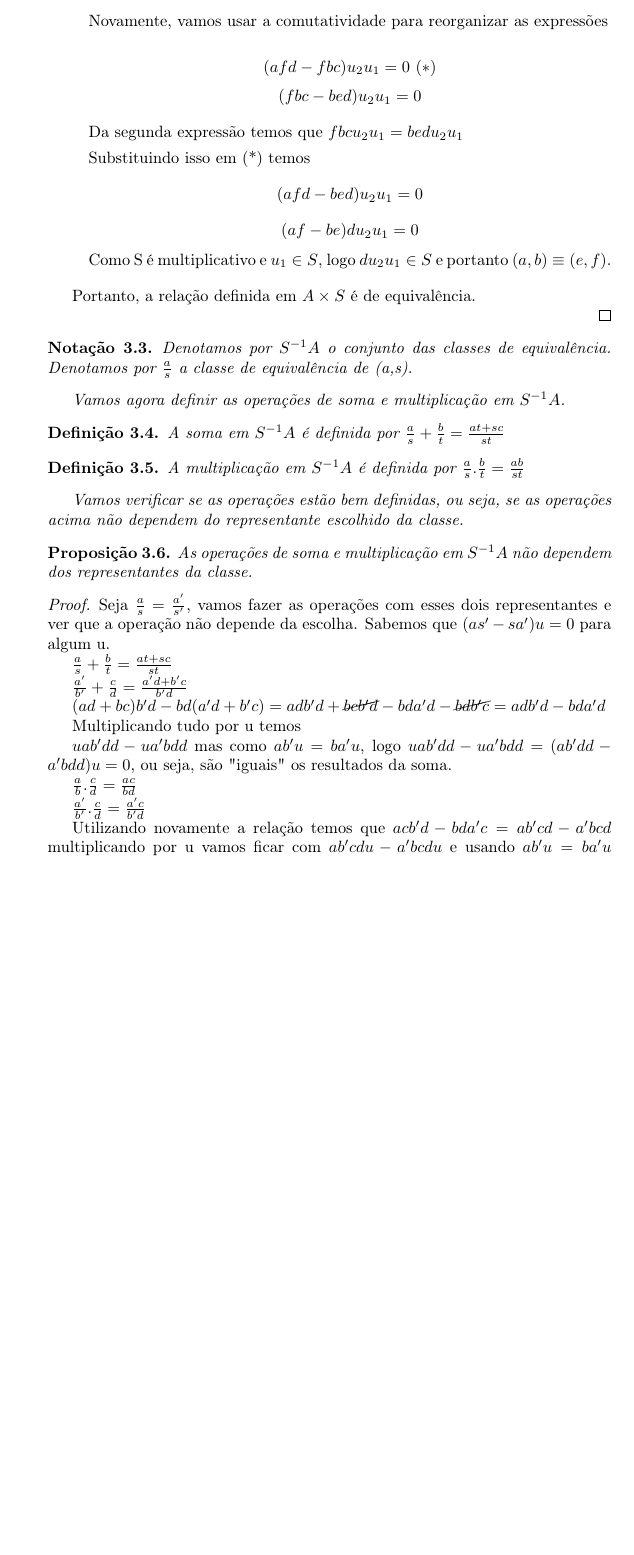
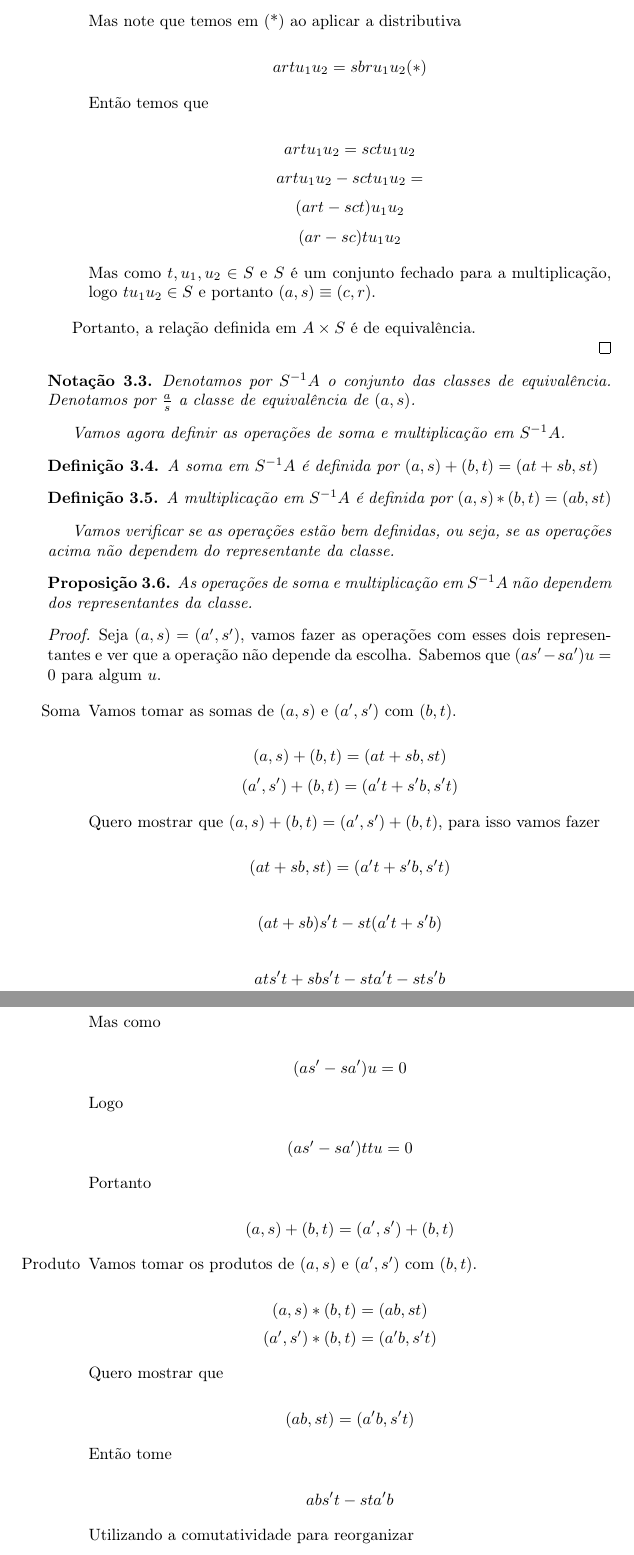
Before and after one commit to juacy/localizacao, a LaTeX document (revisao.tex): part of page 3 of 5 before the commit and two parts of pages 4 and 5 of 7 after it, the two joined at a grey line, cut at the place of the change, the shorter picture padded with empty space. Compiled offline with pdfLaTeX.

Commit message:
Mudando a notação para as primeiras letras do alfabeto no anel e as últimas no conjunto multiplicativo

```diff
--- a/revisao.tex
+++ b/revisao.tex
@@ -103,12 +112,8 @@ Esta relação, é uma relação de equivalência.
 
-		Novamente, vamos usar a comutatividade para reorganizar as expressões
+		Multiplicando a primeira equação por $ru_2$ e a segunda por $su_1$ chegamos a
 
-		$$(afd-fbc)u_2u_1=0 \ (*)$$
-		$$(fbc-bed)u_2u_1=0$$
+		$$ru_2(at-sb)u_1=0$$
+		$$su_1(br-tc)u_2=0$$
 
-		Da segunda expressão temos que $fbcu_2u_1 = bedu_2u_1$
+		Utilizando a comutatividade para agrupar os termos em u.
 
-		Substituindo isso em (*) temos
-		$$(afd-bed)u_2u_1=0$$
-		$$(af-be)du_2u_1=0$$
-		Como S é multiplicativo e $u_1 \in S$, logo $du_2u_1 \in S$ e portanto $(a,b) \equiv (e, f)$.
@@ -115,3 +137,16 @@ Esta relação, é uma relação de equivalência.
+		Mas note que temos em (*) ao aplicar a distributiva
+
+		$$artu_1u_2=sbru_1u_2 (*)$$
+
+		Então temos que
+
+		$$artu_1u_2=sctu_1u_2$$
+		$$artu_1u_2-sctu_1u_2=$$
+		$$(art-sct)u_1u_2$$
+		$$(ar-sc)tu_1u_2$$
+
+		Mas como $t, u_1, u_2 \in S$ e $S$ é um conjunto fechado para a multiplicação, logo $tu_1u_2 \in S$ e portanto $(a,s) \equiv (c, r)$.
+
 	\end{enumerate}
 
 	Portanto, a relação definida em $A \times S$ é de equivalência.
@@ -119,40 +154,41 @@ Esta relação, é uma relação de equivalência.
 \end{proof}
 
 \begin{notation}
-	Denotamos por $S^{-1}A$ o conjunto das classes de equivalência. Denotamos por $\frac{a}{s}$ a classe de equivalência de (a,s).
+	Denotamos por $S^{-1}A$ o conjunto das classes de equivalência. Denotamos por $\frac{a}{s}$ a classe de equivalência de $(a,s)$.
 \end{notation}
 
 Vamos agora definir as operações de soma e multiplicação em $S^{-1}A$.
 
 \begin{definition}
-	A soma em $S^{-1}A$ é definida por $\frac{a}{s} + \frac{b}{t}=\frac{at+sc}{st}$
+	A soma em $S^{-1}A$ é definida por $(a,s)+(b,t)=(at+sb,st)$
 \end{definition}
 
 \begin{definition}
-	A multiplicação em $S^{-1}A$ é definida por $\frac{a}{s} . \frac{b}{t} = \frac{ab}{st}$
+	A multiplicação em $S^{-1}A$ é definida por $(a,s)*(b,t)=(ab,st)$
 \end{definition}
 
-Vamos verificar se as operações estão bem definidas, ou seja, se as operações acima não dependem do representante escolhido da classe.
+Vamos verificar se as operações estão bem definidas, ou seja, se as operações acima não dependem do representante da classe.
 
 \begin{proposition}
 	As operações de soma e multiplicação em $S^{-1}A$ não dependem dos representantes da classe.
 \end{proposition}
 
 \begin{proof}
-	Seja $\frac{a}{s}=\frac{a'}{s'}$, vamos fazer as operações com esses dois representantes e ver que a operação não depende da escolha. Sabemos que $(as'-sa')u=0$ para algum u.
+	Seja $(a,s)=(a',s')$, vamos fazer as operações com esses dois representantes e ver que a operação não depende da escolha. Sabemos que $(as'-sa')u=0$ para algum $u$.
 
-	$\frac{a}{s} + \frac{b}{t}=\frac{at+sc}{st}$
+	\begin{enumerate}
+		\item[Soma] Vamos tomar as somas de  $(a,s)$ e $(a',s')$ com $(b,t)$.
 
-	$\frac{a'}{b'} + \frac{c}{d}=\frac{a'd+b'c}{b'd}$
+		$$(a,s)+(b,t)=(at+sb,st)$$
+		$$(a',s')+(b,t)=(a't+s'b,s't)$$
 
-	$(ad+bc)b'd-bd(a'd+b'c)=adb'd+\cancel{bcb'd}-bda'd-\cancel{bdb'c}=adb'd-bda'd$
+		Quero mostrar que $(a,s)+(b,t)=(a',s')+(b,t)$, para isso vamos fazer
 
-	Multiplicando tudo por u temos
+		$$(at+sb,st)=(a't+s'b,s't)$$
 
-	$uab'dd-ua'bdd$ mas como $ab'u=ba'u$, logo $uab'dd-ua'bdd=(ab'dd-a'bdd)u=0$, ou seja, são "iguais" os resultados da soma.
+		$$(at+sb)s't-st(a't+s'b)$$
 
-	$\frac{a}{b} . \frac{c}{d} = \frac{ac}{bd}$
+		$$ats't+sbs't-sta't-sts'b$$
 
-	$\frac{a'}{b'} . \frac{c}{d} = \frac{a'c}{b'd}$
+		Usando a comutatividade
 
-	Utilizando novamente a relação temos que $acb'd-bda'c=ab'cd-a'bcd$ multiplicando por u vamos ficar com $ab'cdu-a'bcdu$ e usando $ab'u=ba'u$ ficaremos com $ab'cdu-a'bcdu=0$
@@ -158,0 +201,28 @@ Vamos verificar se as operações estão bem definidas, ou seja, se as operaçõ
+		Mas como
+
+		$$(as'-sa')u=0$$
+
+		Logo
+
+		$$(as'-sa')ttu=0$$
+
+		Portanto
+
+		$$(a,s)+(b,t)=(a',s')+(b,t)$$
+
+		\item[Produto] Vamos tomar os produtos de  $(a,s)$ e $(a',s')$ com $(b,t)$.
+
+		$$(a,s)*(b,t)=(ab,st)$$
+		$$(a',s')*(b,t)=(a'b,s't)$$
+
+		Quero mostrar que
+
+		$$(ab,st)=(a'b,s't)$$
+
+		Então tome
+
+		$$abs't-sta'b$$
+
+		Utilizando a comutatividade para reorganizar
+
+		$$as'bt-sa'bt$$
```
Also changed, not shown: revisao.pdf, revisao.tex (90 more changed lines), 3 other files.
